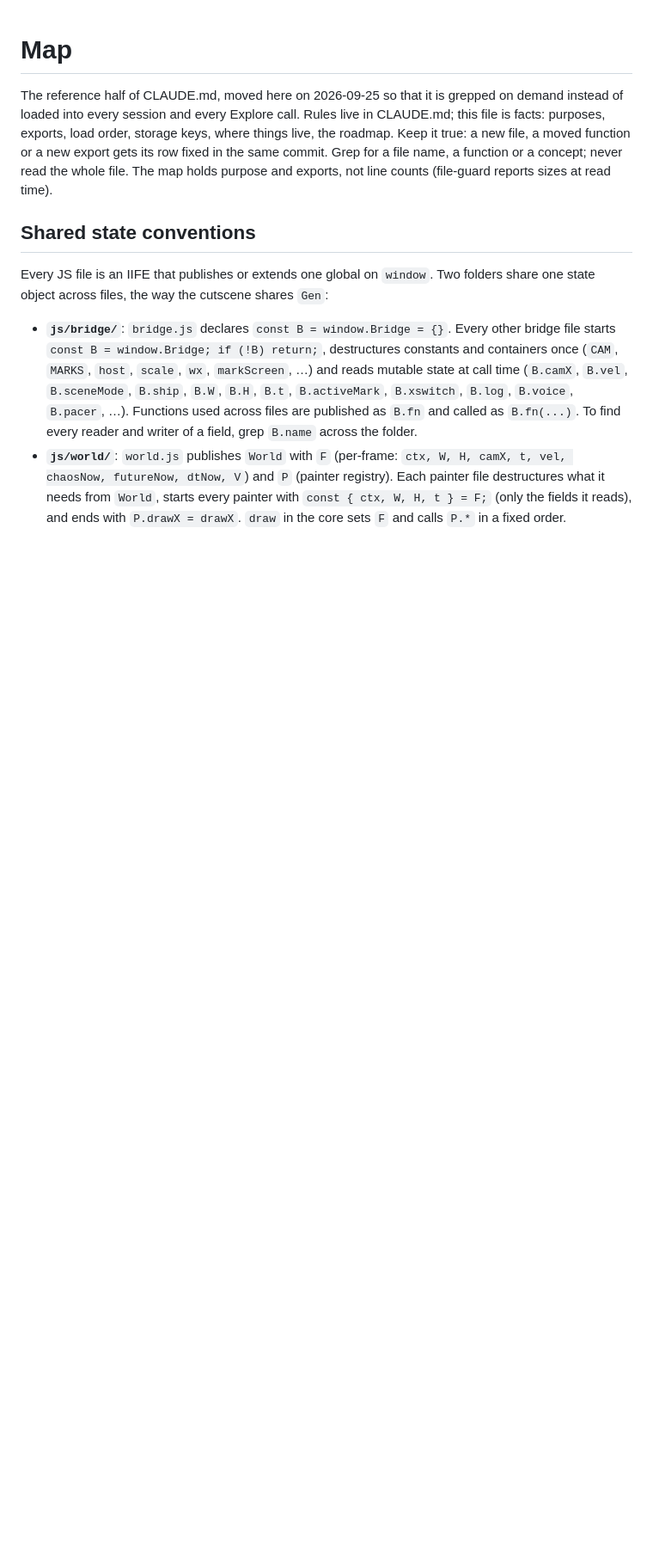
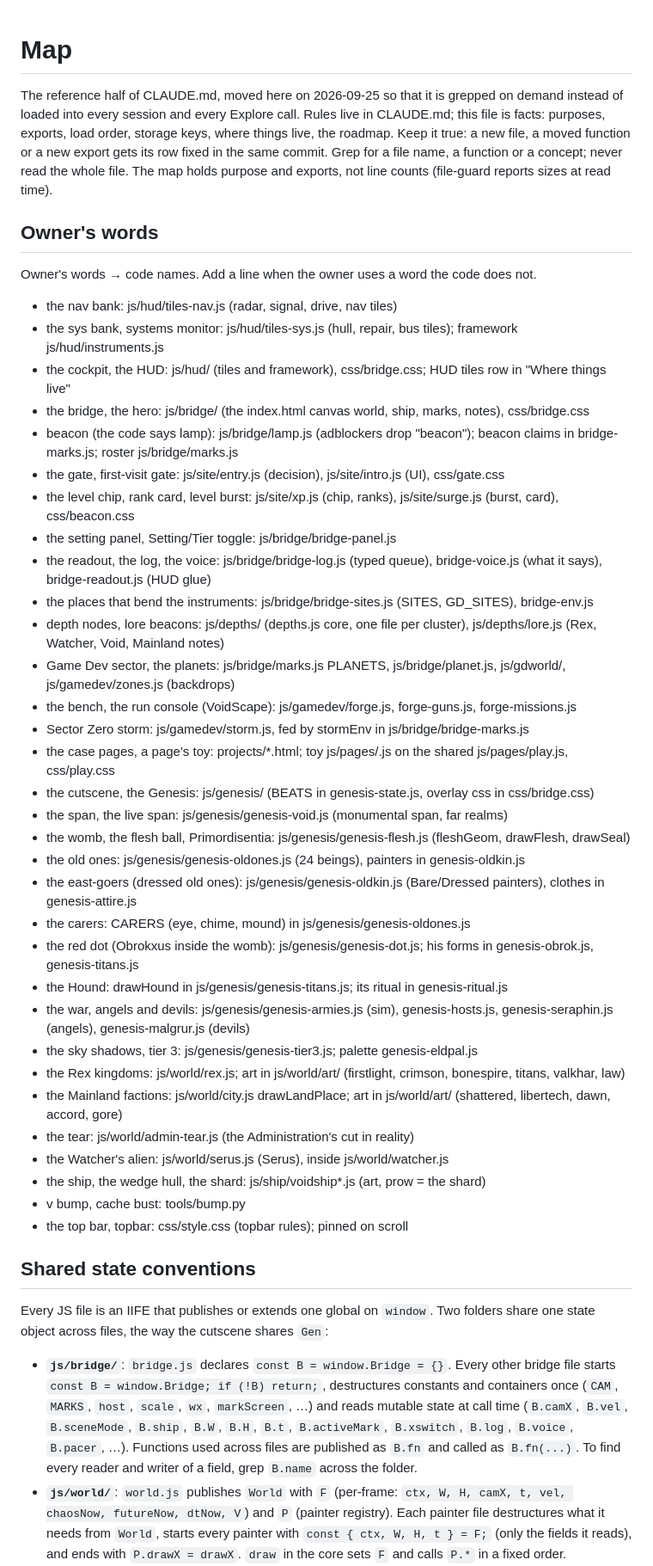
Before and after one commit to SebastianFreitas/sebastianfreitas.github.io, a Markdown page: .claude/MAP.md, the part around the change. Shown at 86% size. Rendered like a GitHub page; blank space fills up the shorter version.

Commit message:
MAP.md: an "Owner's words" section maps the owner's names to code (the nav bank = tiles-nav.js, beacon = lamp.js, the womb = genesis-flesh.js, 32 entries), so a request in the owner's words finds its file in one grep.
Co-Authored-By: Claude Opus 5.5 <noreply@anthropic.com>

```diff
--- a/.claude/MAP.md
+++ b/.claude/MAP.md
@@ -8,6 +8,43 @@ new file, a moved function or a new export gets its row fixed in the same
 commit. Grep for a file name, a function or a concept; never read the whole
 file. The map holds purpose and exports, not line counts (file-guard reports
 sizes at read time).
+
+## Owner's words
+
+Owner's words → code names. Add a line when the owner uses a word the code does not.
+
+- the nav bank: js/hud/tiles-nav.js (radar, signal, drive, nav tiles)
+- the sys bank, systems monitor: js/hud/tiles-sys.js (hull, repair, bus tiles); framework js/hud/instruments.js
+- the cockpit, the HUD: js/hud/ (tiles and framework), css/bridge.css; HUD tiles row in "Where things live"
+- the bridge, the hero: js/bridge/ (the index.html canvas world, ship, marks, notes), css/bridge.css
+- beacon (the code says lamp): js/bridge/lamp.js (adblockers drop "beacon"); beacon claims in bridge-marks.js; roster js/bridge/marks.js
+- the gate, first-visit gate: js/site/entry.js (decision), js/site/intro.js (UI), css/gate.css
+- the level chip, rank card, level burst: js/site/xp.js (chip, ranks), js/site/surge.js (burst, card), css/beacon.css
+- the setting panel, Setting/Tier toggle: js/bridge/bridge-panel.js
+- the readout, the log, the voice: js/bridge/bridge-log.js (typed queue), bridge-voice.js (what it says), bridge-readout.js (HUD glue)
+- the places that bend the instruments: js/bridge/bridge-sites.js (SITES, GD_SITES), bridge-env.js
+- depth nodes, lore beacons: js/depths/ (depths.js core, one file per cluster), js/depths/lore.js (Rex, Watcher, Void, Mainland notes)
+- Game Dev sector, the planets: js/bridge/marks.js PLANETS, js/bridge/planet.js, js/gdworld/, js/gamedev/zones.js (backdrops)
+- the bench, the run console (VoidScape): js/gamedev/forge.js, forge-guns.js, forge-missions.js
+- Sector Zero storm: js/gamedev/storm.js, fed by stormEnv in js/bridge/bridge-marks.js
+- the case pages, a page's toy: projects/*.html; toy js/pages/<page>.js on the shared js/pages/play.js, css/play.css
+- the cutscene, the Genesis: js/genesis/ (BEATS in genesis-state.js, overlay css in css/bridge.css)
+- the span, the live span: js/genesis/genesis-void.js (monumental span, far realms)
+- the womb, the flesh ball, Primordisentia: js/genesis/genesis-flesh.js (fleshGeom, drawFlesh, drawSeal)
+- the old ones: js/genesis/genesis-oldones.js (24 beings), painters in genesis-oldkin.js
+- the east-goers (dressed old ones): js/genesis/genesis-oldkin.js (Bare/Dressed painters), clothes in genesis-attire.js
+- the carers: CARERS (eye, chime, mound) in js/genesis/genesis-oldones.js
+- the red dot (Obrokxus inside the womb): js/genesis/genesis-dot.js; his forms in genesis-obrok.js, genesis-titans.js
+- the Hound: drawHound in js/genesis/genesis-titans.js; its ritual in genesis-ritual.js
+- the war, angels and devils: js/genesis/genesis-armies.js (sim), genesis-hosts.js, genesis-seraphin.js (angels), genesis-malgrur.js (devils)
+- the sky shadows, tier 3: js/genesis/genesis-tier3.js; palette genesis-eldpal.js
+- the Rex kingdoms: js/world/rex.js; art in js/world/art/ (firstlight, crimson, bonespire, titans, valkhar, law)
+- the Mainland factions: js/world/city.js drawLandPlace; art in js/world/art/ (shattered, libertech, dawn, accord, gore)
+- the tear: js/world/admin-tear.js (the Administration's cut in reality)
+- the Watcher's alien: js/world/serus.js (Serus), inside js/world/watcher.js
+- the ship, the wedge hull, the shard: js/ship/voidship*.js (art, prow = the shard)
+- v bump, cache bust: tools/bump.py
+- the top bar, topbar: css/style.css (topbar rules); pinned on scroll
 
 ## Shared state conventions
 
```
